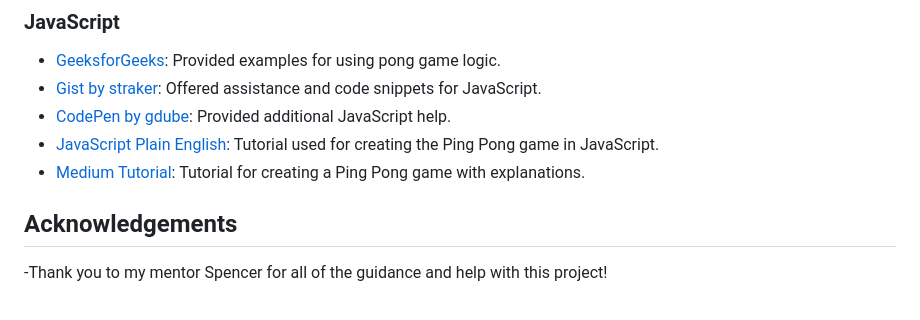
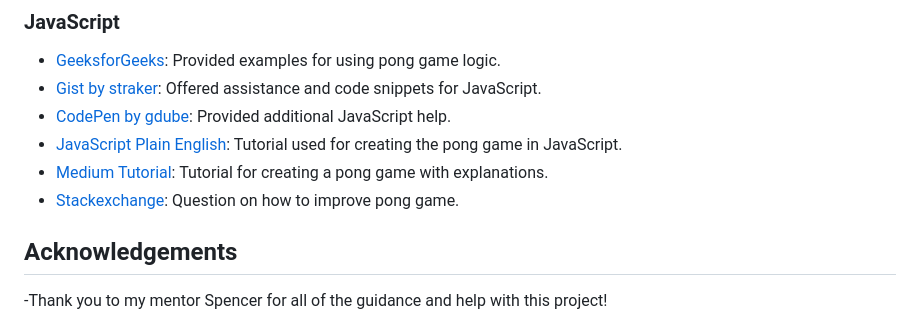
Before and after one commit to KittyDig/portfolio_2, a Markdown page: README.md, the part around the change. Drawn GitHub-style.

Commit message:
Fixed some comments

```diff
--- a/README.md
+++ b/README.md
@@ -145,8 +145,9 @@
 - [GeeksforGeeks](https://www.geeksforgeeks.org/pong-game-in-javascript/): Provided examples for using pong game logic.
 - [Gist by straker](https://gist.github.com/straker/81b59eecf70da93af396f963596dfdc5): Offered assistance and code snippets for JavaScript.
 - [CodePen by gdube](https://codepen.io/gdube/pen/JybxxZ): Provided additional JavaScript help.
-- [JavaScript Plain English](https://javascript.plainenglish.io/js-tutorial-create-a-ping-pong-game-bc92c9f3011a): Tutorial used for creating the Ping Pong game in JavaScript.
-- [Medium Tutorial](https://medium.com/@muzammal3150/creation-of-ping-pong-game-in-javascript-with-explanation-57a783d8400): Tutorial for creating a Ping Pong game with explanations.
+- [JavaScript Plain English](https://javascript.plainenglish.io/js-tutorial-create-a-ping-pong-game-bc92c9f3011a): Tutorial used for creating the pong game in JavaScript.
+- [Medium Tutorial](https://medium.com/@muzammal3150/creation-of-ping-pong-game-in-javascript-with-explanation-57a783d8400): Tutorial for creating a pong game with explanations.
+- [Stackexchange](https://codereview.stackexchange.com/questions/172604/classing-pong-game): Question on how to improve pong game.
 
 
 ## Acknowledgements
```
